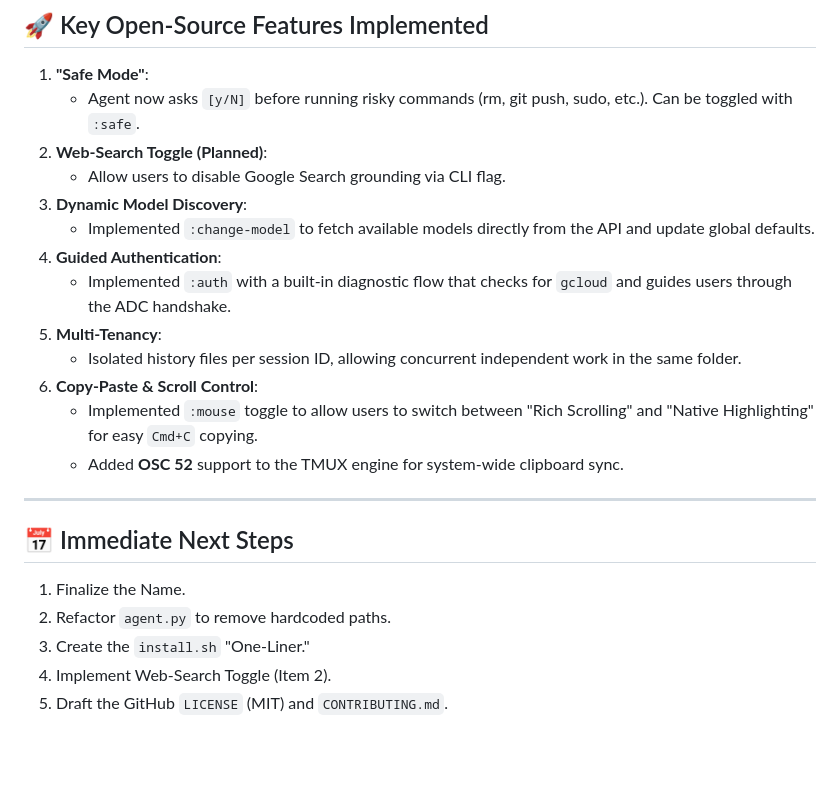
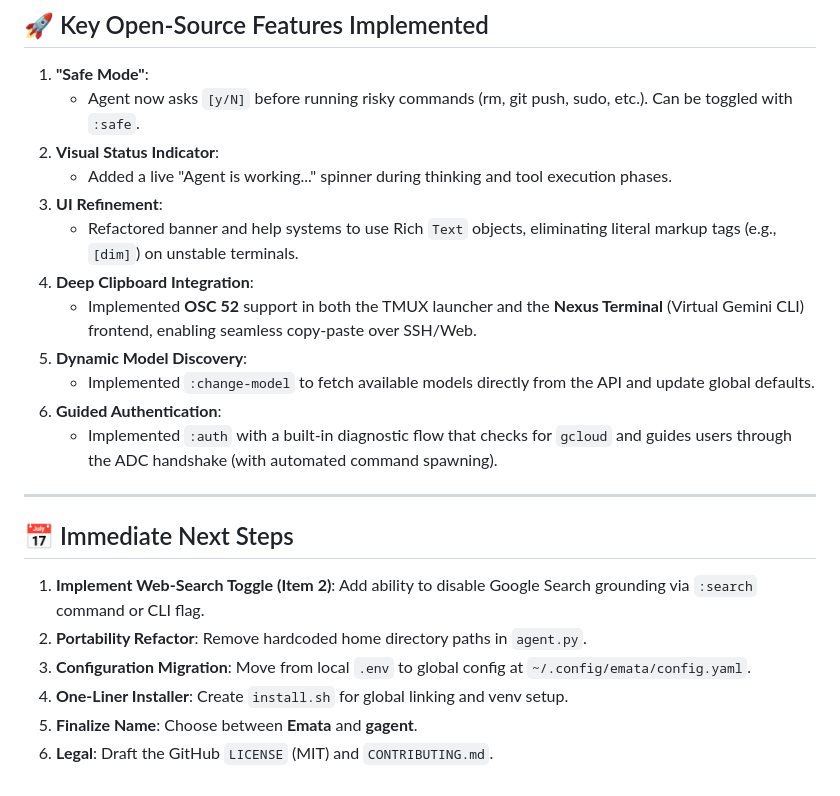
Before and after one commit to shahmask/emata, a Markdown page: OPEN_SOURCE_PLAN.md, the part around the change. Drawn GitHub-style; blank space fills up the shorter version.

Commit message:
Synchronize Open Source Plan with recent implementation successes

```diff
--- a/OPEN_SOURCE_PLAN.md
+++ b/OPEN_SOURCE_PLAN.md
@@ -41,23 +41,23 @@ A lightweight, no-bloat, Gemini-native terminal agent built for real-world engin
 ## 🚀 Key Open-Source Features Implemented
 1.  **"Safe Mode"**:
     *   Agent now asks `[y/N]` before running risky commands (rm, git push, sudo, etc.). Can be toggled with `:safe`.
-2.  **Web-Search Toggle (Planned)**:
-    *   Allow users to disable Google Search grounding via CLI flag.
-3.  **Dynamic Model Discovery**:
+2.  **Visual Status Indicator**:
+    *   Added a live "Agent is working..." spinner during thinking and tool execution phases.
+3.  **UI Refinement**:
+    *   Refactored banner and help systems to use Rich `Text` objects, eliminating literal markup tags (e.g., `[dim]`) on unstable terminals.
+4.  **Deep Clipboard Integration**:
+    *   Implemented **OSC 52** support in both the TMUX launcher and the **Nexus Terminal** (Virtual Gemini CLI) frontend, enabling seamless copy-paste over SSH/Web.
+5.  **Dynamic Model Discovery**:
     *   Implemented `:change-model` to fetch available models directly from the API and update global defaults.
-4.  **Guided Authentication**:
-    *   Implemented `:auth` with a built-in diagnostic flow that checks for `gcloud` and guides users through the ADC handshake.
-5.  **Multi-Tenancy**:
-    *   Isolated history files per session ID, allowing concurrent independent work in the same folder.
-6.  **Copy-Paste & Scroll Control**:
-    *   Implemented `:mouse` toggle to allow users to switch between "Rich Scrolling" and "Native Highlighting" for easy `Cmd+C` copying.
-    *   Added **OSC 52** support to the TMUX engine for system-wide clipboard sync.
+6.  **Guided Authentication**:
+    *   Implemented `:auth` with a built-in diagnostic flow that checks for `gcloud` and guides users through the ADC handshake (with automated command spawning).
 
 ---
 
 ## 📅 Immediate Next Steps
-1.  Finalize the Name.
-2.  Refactor `agent.py` to remove hardcoded paths.
-3.  Create the `install.sh` "One-Liner."
-4.  Implement Web-Search Toggle (Item 2).
-5.  Draft the GitHub `LICENSE` (MIT) and `CONTRIBUTING.md`.
+1.  **Implement Web-Search Toggle (Item 2)**: Add ability to disable Google Search grounding via `:search` command or CLI flag.
+2.  **Portability Refactor**: Remove hardcoded home directory paths in `agent.py`.
+3.  **Configuration Migration**: Move from local `.env` to global config at `~/.config/emata/config.yaml`.
+4.  **One-Liner Installer**: Create `install.sh` for global linking and venv setup.
+5.  **Finalize Name**: Choose between **Emata** and **gagent**.
+6.  **Legal**: Draft the GitHub `LICENSE` (MIT) and `CONTRIBUTING.md`.
```
